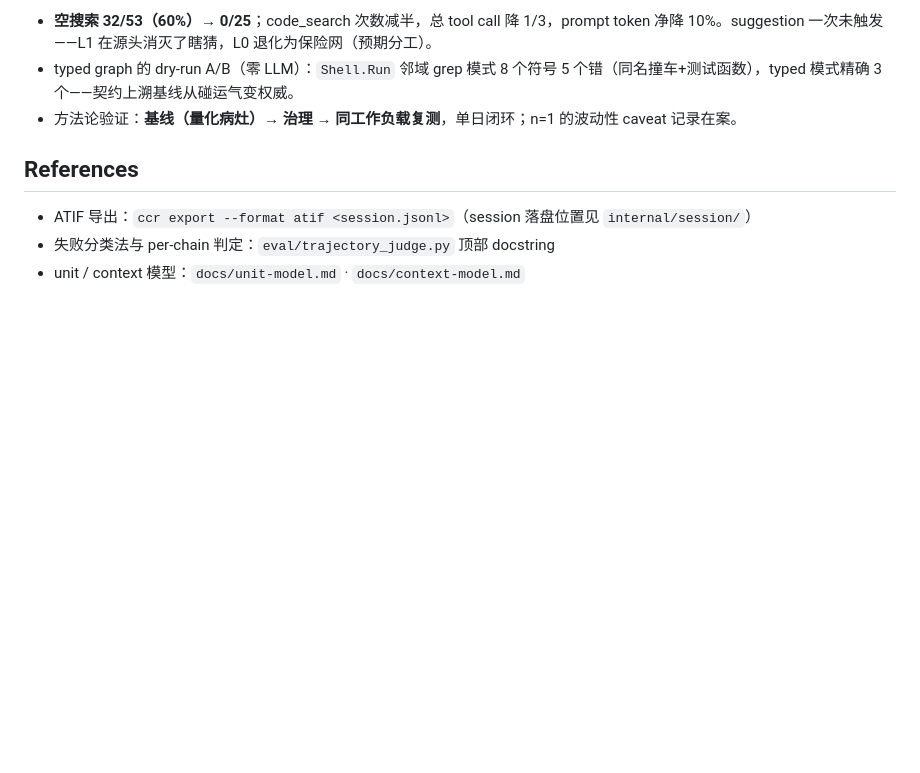
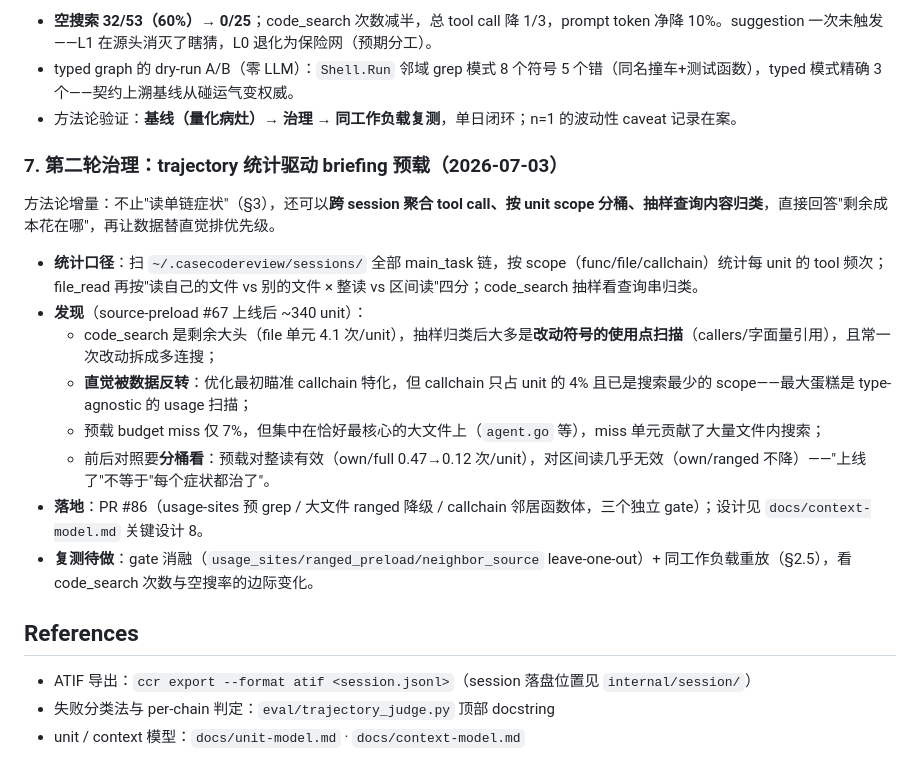
Before and after one commit to qiankunli/case-code-review, a Markdown page: eval/README.md, the part around the change. Drawn GitHub-style; blank space fills up the shorter version.

```diff
--- a/eval/README.md
+++ b/eval/README.md
@@ -86,6 +86,19 @@
 - typed graph 的 dry-run A/B（零 LLM）：`Shell.Run` 邻域 grep 模式 8 个符号 5 个错（同名撞车+测试函数），typed 模式精确 3 个——契约上溯基线从碰运气变权威。
 - 方法论验证：**基线（量化病灶）→ 治理 → 同工作负载复测**，单日闭环；n=1 的波动性 caveat 记录在案。
 
+### 7. 第二轮治理：trajectory 统计驱动 briefing 预载（2026-07-03）
+
+方法论增量：不止"读单链症状"（§3），还可以**跨 session 聚合 tool call、按 unit scope 分桶、抽样查询内容归类**，直接回答"剩余成本花在哪"，再让数据替直觉排优先级。
+
+- **统计口径**：扫 `~/.casecodereview/sessions/` 全部 main_task 链，按 scope（func/file/callchain）统计每 unit 的 tool 频次；file_read 再按"读自己的文件 vs 别的文件 × 整读 vs 区间读"四分；code_search 抽样看查询串归类。
+- **发现**（source-preload #67 上线后 ~340 unit）：
+  - code_search 是剩余大头（file 单元 4.1 次/unit），抽样归类后大多是**改动符号的使用点扫描**（callers/字面量引用），且常一次改动拆成多连搜；
+  - **直觉被数据反转**：优化最初瞄准 callchain 特化，但 callchain 只占 unit 的 4% 且已是搜索最少的 scope——最大蛋糕是 type-agnostic 的 usage 扫描；
+  - 预载 budget miss 仅 7%，但集中在恰好最核心的大文件上（`agent.go` 等），miss 单元贡献了大量文件内搜索；
+  - 前后对照要**分桶看**：预载对整读有效（own/full 0.47→0.12 次/unit），对区间读几乎无效（own/ranged 不降）——"上线了"不等于"每个症状都治了"。
+- **落地**：PR #86（usage-sites 预 grep / 大文件 ranged 降级 / callchain 邻居函数体，三个独立 gate）；设计见 `docs/context-model.md` 关键设计 8。
+- **复测待做**：gate 消融（`usage_sites/ranged_preload/neighbor_source` leave-one-out）+ 同工作负载重放（§2.5），看 code_search 次数与空搜率的边际变化。
+
 ## References
 
 - ATIF 导出：`ccr export --format atif <session.jsonl>`（session 落盘位置见 `internal/session/`）
```
Also changed, not shown: docs/context-model.md (+11 -2 lines).
